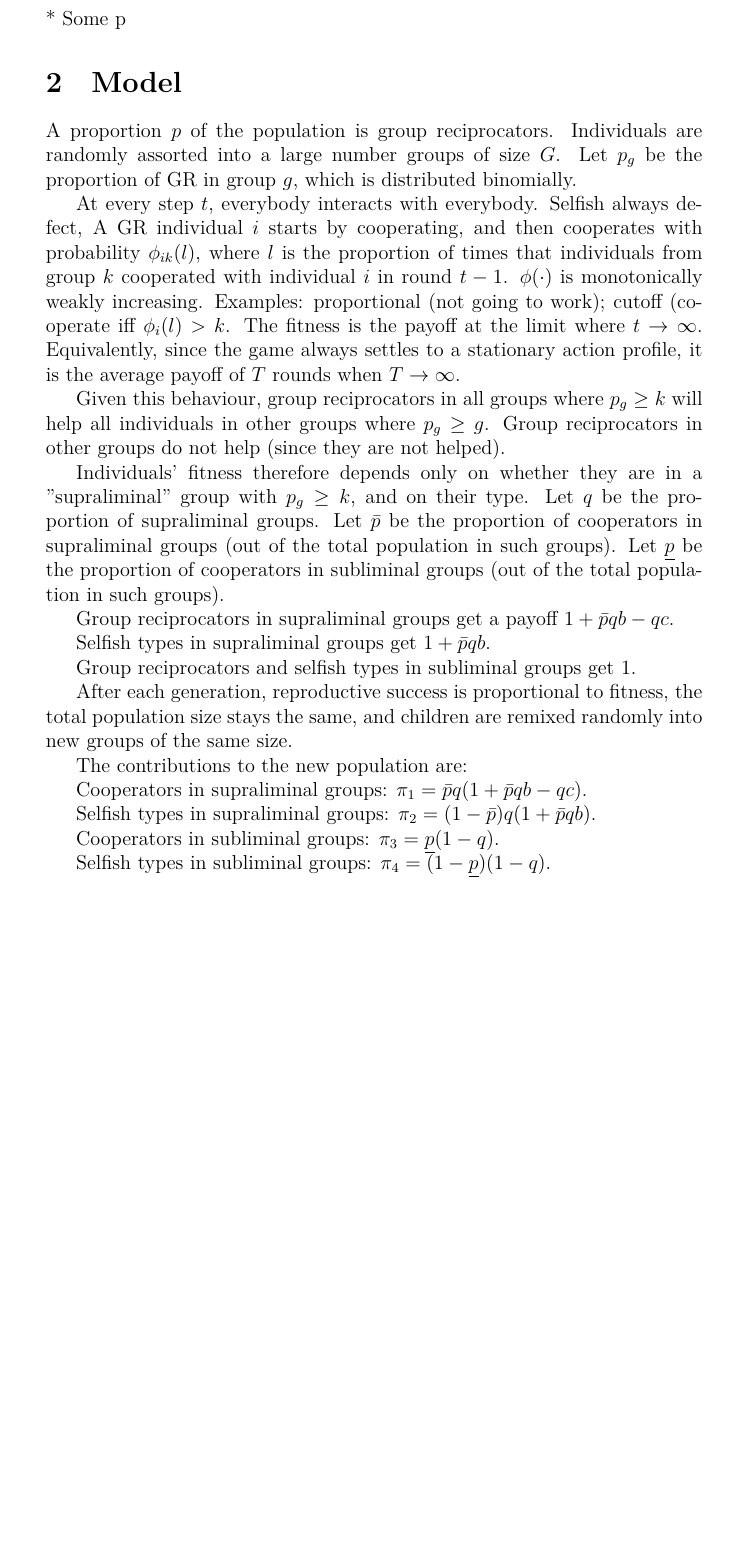
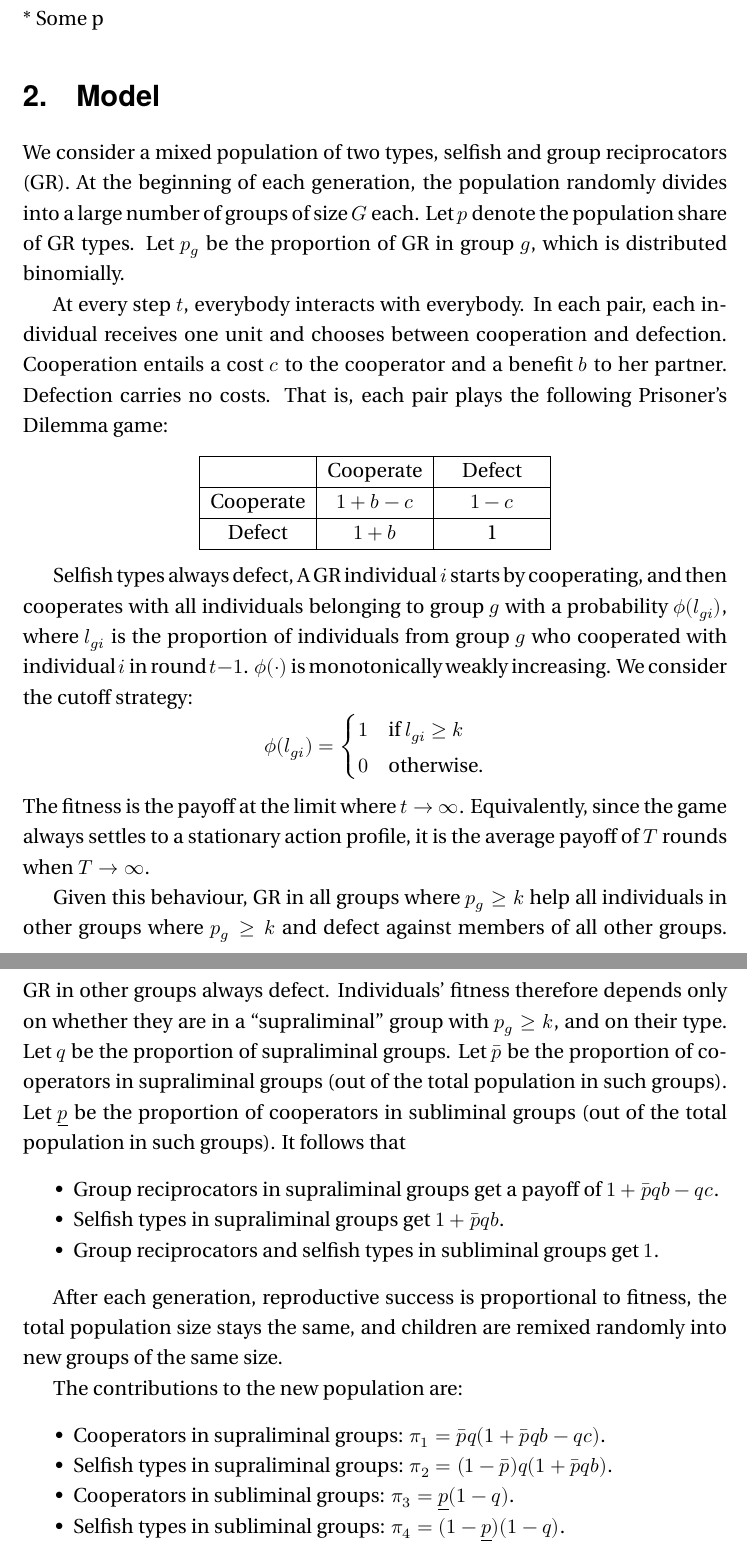
Before and after one commit to hughjonesd/evolution-of-group-reciprocity, a LaTeX document (New model 2022.tex): part of page 1 of 3 before the commit and two parts of pages 1 and 2 of 5 after it, the two joined at a grey line, cut so that both start at the same text, the shorter picture padded with empty space. Compiled offline with XeLaTeX; a missing font is replaced by an installed copy or a similar font.

```diff
--- a/New model 2022.tex
+++ b/New model 2022.tex
@@ -11,48 +32,58 @@
 * Some p
 \section{Model}
 
-A proportion~$p$ of the population is group reciprocators. Individuals are randomly assorted into a large number groups of size $G$.
+We consider a mixed population of two types, selfish and group reciprocators (GR). At the beginning of each generation, the population randomly divides into a large number of groups of size~$G$ each.
+Let~$p$ denote the population share of GR types.
 Let~$p_g$ be the proportion of GR in group~$g$, which is distributed binomially.
 
-At every step~$t$, everybody interacts with everybody. Selfish always defect, A GR individual~$i$ starts by cooperating, and then cooperates with
-probability~$\phi_{ik}(l)$, where~$l$ is the proportion of times that
-individuals from group~$k$ cooperated with individual~$i$ in round $t-1$.
-$\phi(\cdot)$ is monotonically weakly increasing. Examples: proportional
-(not going to work); cutoff (cooperate iff~$\phi_{i}(l)>k$. The fitness is
-the payoff at the limit where~$t\to\infty$. Equivalently, since the game
-always settles to a stationary action profile, it is the average payoff
-of $T$ rounds when $T\to\infty$.
+At every step~$t$, everybody interacts with everybody. In each pair, each individual receives one unit and chooses between cooperation and defection. Cooperation entails a cost~$c$ to the cooperator and a benefit~$b$ to her partner. Defection carries no costs. That is, each pair plays the following Prisoner's Dilemma game:
+\begin{center}
+    \begin{tabularx}{0.5\textwidth}{|x|x|x|}
+        \hline
+        &   Cooperate   &   Defect  \\
+        \hline
+        Cooperate   &   $1+b-c$   &   $1-c$    \\
+        \hline
+        Defect  &   $1+b$ &   1   \\
+        \hline
+    \end{tabularx}
+\end{center}
 
-Given this behaviour, group reciprocators in all groups where $p_g \ge k$
-will help all individuals in other groups where $p_g \ge g$. Group reciprocators
-in other groups do not help (since they are not helped).
+Selfish types always defect, A GR individual~$i$ starts by cooperating, and then cooperates with all individuals belonging to group~$g$ with a probability~$\phi(l_{gi})$, where~$l_{gi}$ is the proportion of individuals from group~$g$ who cooperated with individual~$i$ in round $t-1$.
+$\phi(\cdot)$ is monotonically weakly increasing. We consider the cutoff strategy:
+$$
+    \phi(l_{gi}) =
+    \begin{cases}
+        1   &   \text{if } l_{gi} \geq k  \\
+        0   &   \text{otherwise.}
+    \end{cases}
+$$
+The fitness is the payoff at the limit where~$t\to\infty$. Equivalently, since the game always settles to a stationary action profile, it is the average payoff of~$T$ rounds when~$T\to\infty$.
 
-Individuals' fitness therefore depends only on whether they are in a "supraliminal" group with $p_g \ge k$, and on their type. Let $q$ be the
-proportion of supraliminal groups. Let $\bpi$ be the proportion of
-cooperators in supraliminal groups (out of the total population in such groups).
-Let $\upi$ be the proportion of cooperators in subliminal groups
-(out of the total population in such groups).
-
-Group reciprocators in supraliminal groups get a payoff $1 + \bpi qb - qc$.
-
-Selfish types in supraliminal groups get $1 + \bpi qb$.
-
-Group reciprocators and selfish types in subliminal groups get $1$.
+Given this behaviour, GR in all groups where $p_g \geq k$
+help all individuals in other groups where $p_g \geq k$ and defect against members of all other groups. GR in other groups always defect.
+%
+Individuals' fitness therefore depends only on whether they are in a ``supraliminal" group with $p_g \ge k$, and on their type. Let~$q$ be the
+proportion of supraliminal groups. Let~$\bpi$ be the proportion of
+cooperators in supraliminal groups (out of the total population in such groups). Let~$\upi$ be the proportion of cooperators in subliminal groups
+(out of the total population in such groups). It follows that
+\begin{itemize}
+    \item Group reciprocators in supraliminal groups get a payoff of~$1 + \bpi qb - qc$.
+    \item Selfish types in supraliminal groups get~$1 + \bpi qb$.
+    \item Group reciprocators and selfish types in subliminal groups get~$1$.
+\end{itemize}
 
 After each generation, reproductive success is proportional to fitness,
 the total population size stays the same, and children are
 remixed randomly into new groups of the same size.
 
 The contributions to the new population are:
-
-Cooperators in supraliminal groups: $\pi_1 = \bpi q(1 + \bpi qb - qc)$.
-
-Selfish types in supraliminal groups: $\pi_2 = (1-\bpi)q(1 + \bpi qb)$.
-
-Cooperators in subliminal groups: $\pi_3 = \upi(1-q)$.
-
-Selfish types in subliminal groups: $\pi_4 = (1-\upi)(1-q)$.
-
+\begin{itemize}
+    \item Cooperators in supraliminal groups: $\pi_1 = \bpi q(1 + \bpi qb - qc)$.
+    \item Selfish types in supraliminal groups: $\pi_2 = (1-\bpi)q(1 + \bpi qb)$.
+    \item Cooperators in subliminal groups: $\pi_3 = \upi(1-q)$.
+    \item Selfish types in subliminal groups: $\pi_4 = (1-\upi)(1-q)$.
+\end{itemize}
 And the overall proportion of cooperators in the new generation is
 
 \begin{equation}
```
Also changed, not shown: New model 2022.tex (25 more changed lines).
